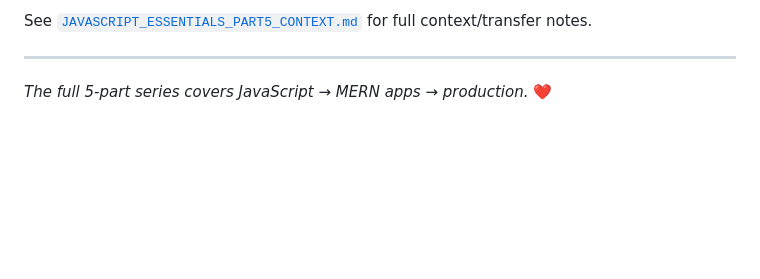
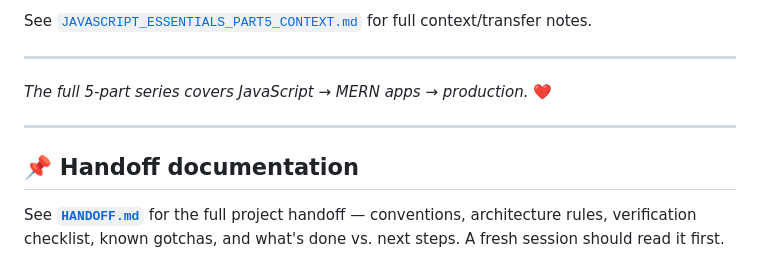
Before and after one commit to Rohithr1008/javascript-essentials, a Markdown page: README.md, the part around the change. Drawn GitHub-style; blank space fills up the shorter version.

Commit message:
Add HANDOFF.md project handoff doc (conventions, architecture rules, verification checklist, gotchas, done vs next) and link it from README

```diff
--- a/README.md
+++ b/README.md
@@ -165,3 +165,9 @@ See [`JAVASCRIPT_ESSENTIALS_PART5_CONTEXT.md`](JAVASCRIPT_ESSENTIALS_PART5_CONTE
 ---
 
 *The full 5-part series covers JavaScript → MERN apps → production.* ❤️
+
+---
+
+## 📌 Handoff documentation
+
+See **[`HANDOFF.md`](HANDOFF.md)** for the full project handoff — conventions, architecture rules, verification checklist, known gotchas, and what's done vs. next steps. A fresh session should read it first.
```
Also changed, not shown: HANDOFF.md (added, +159 -0 lines).
